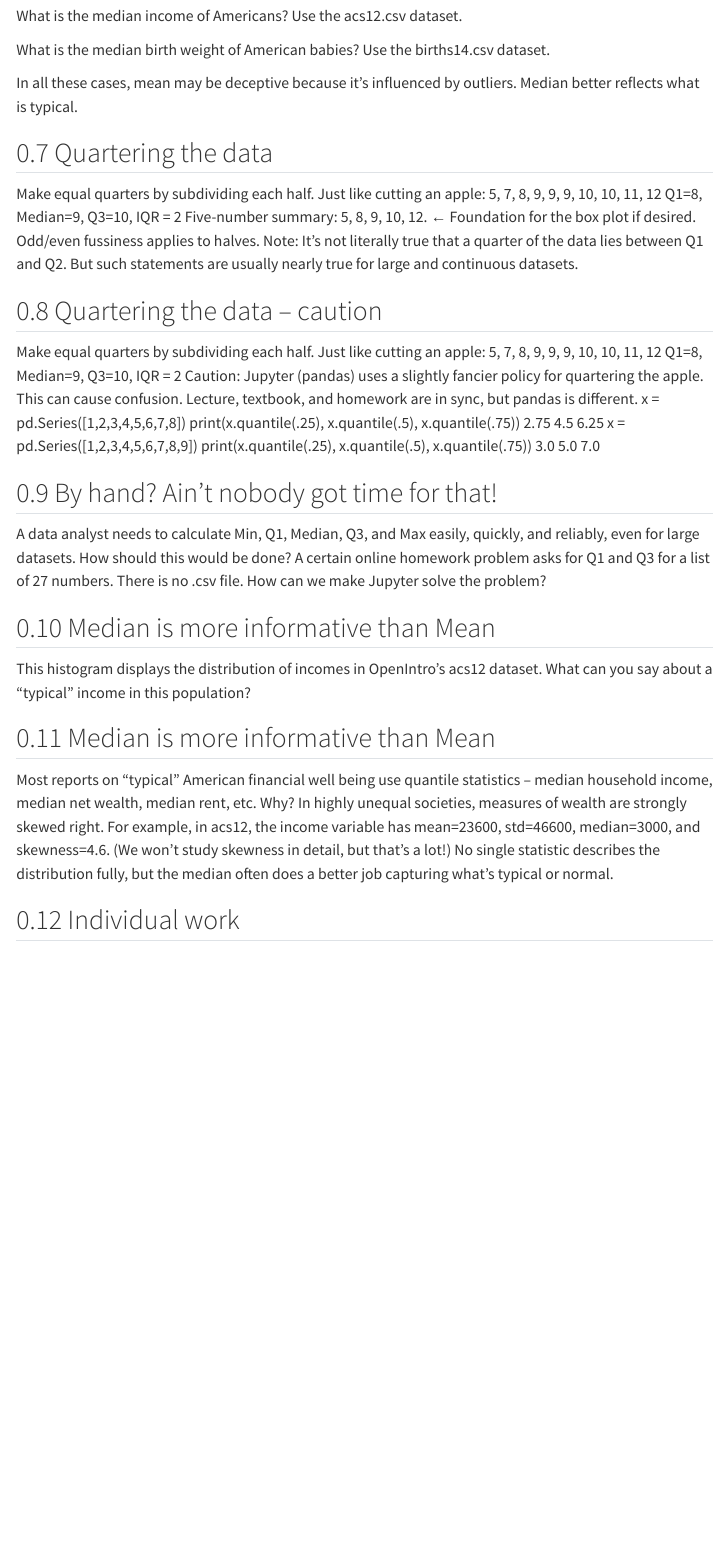
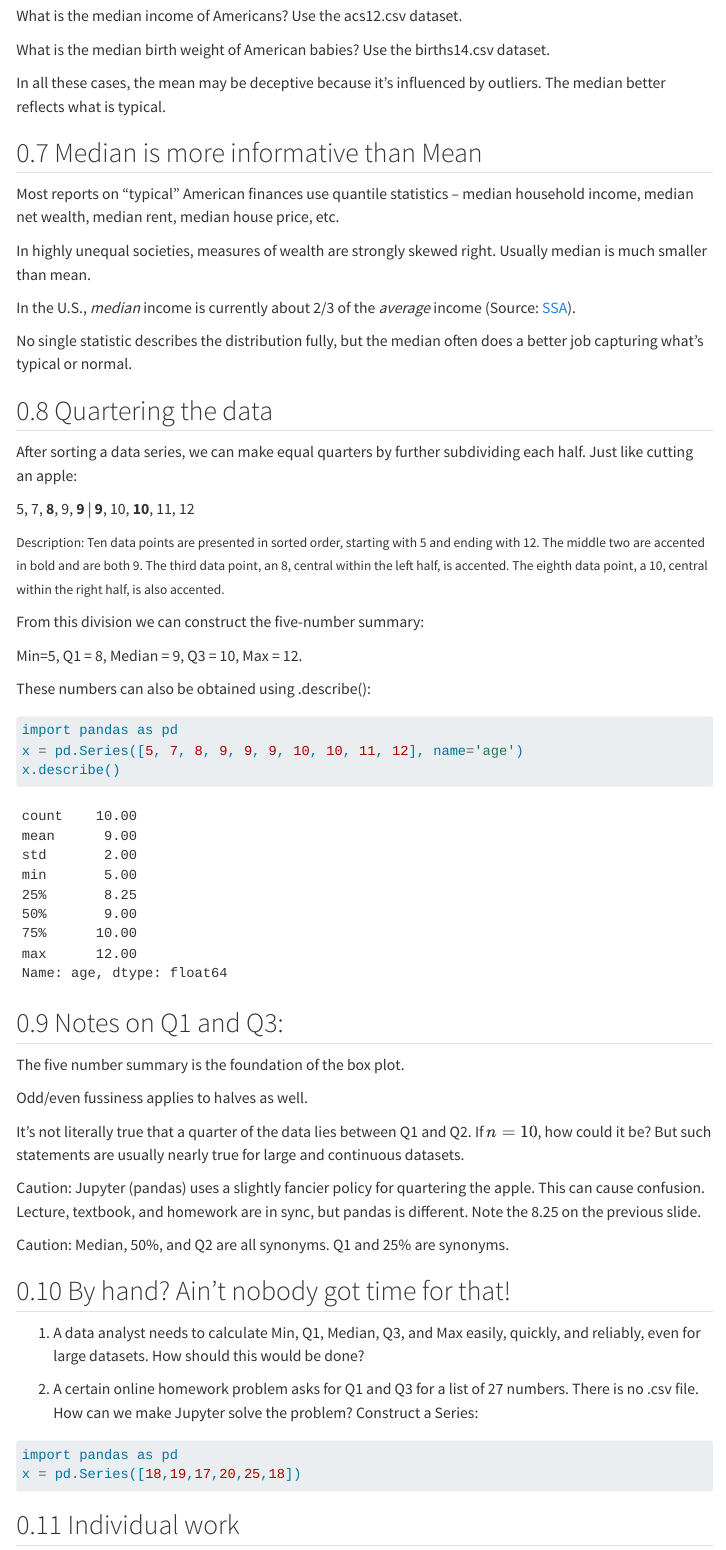
Before and after one commit to JasonHowald/teaching, a Quarto document (Math125/slides/11_quantile_statistics.qmd): the page in a window 1100 px wide, from 1200 px down. Rendered offline with R 4.5, knitr and Pandoc in place of Quarto, with nearby package versions; menus at the side of the page are left out.

Commit message:
Finished 125/slides/11

````diff
--- a/Math125/slides/11_quantile_statistics.qmd
+++ b/Math125/slides/11_quantile_statistics.qmd
@@ -59,45 +59,68 @@ What is the median income of Americans? Use the acs12.csv dataset.
 
 What is the median birth weight of American babies? Use the births14.csv dataset.
 
-In all these cases, mean may be deceptive because it's influenced by outliers. Median
-better reflects what is typical.
+In all these cases, the mean may be deceptive because it's influenced by outliers.
+The median better reflects what is typical.
+
+## Median is more informative than Mean
+Most reports on “typical” American finances use quantile statistics – median household income, median net wealth, median rent, median house price, etc.
+
+In highly unequal societies, measures of wealth are strongly skewed right. Usually median is much smaller than mean.
+
+In the U.S., *median* income is currently about 2/3 of the *average* income (Source: <a href="https://www.ssa.gov/oact/cola/central.html">SSA</a>).
+
+No single statistic describes the distribution fully, but the median often does a better job capturing what’s typical or normal.
 
 ## Quartering the data
 
-Make equal quarters by subdividing each half. Just like cutting an apple:
-5, 7, 8, 9, 9, 9, 10, 10, 11, 12
-Q1=8,   Median=9,   Q3=10, IQR = 2
-Five-number summary: 5, 8, 9, 10, 12.  ← Foundation for the box plot if desired.
-Odd/even fussiness applies to halves.
-Note: It’s not literally true that a quarter of the data lies between Q1 and Q2. But such statements are usually nearly true for large and continuous datasets.
+After sorting a data series, we can make equal quarters by further subdividing
+each half. Just like cutting an apple:
 
-## Quartering the data – caution
+5, 7, **8**, 9, **9** | **9**, 10, **10**, 11, 12
 
-Make equal quarters by subdividing each half. Just like cutting an apple:
-5, 7, 8, 9, 9, 9, 10, 10, 11, 12
-Q1=8,   Median=9,   Q3=10, IQR = 2
-Caution: Jupyter (pandas) uses a slightly fancier policy for quartering the apple. This can cause confusion. Lecture, textbook, and homework are in sync, but pandas is different.
-x = pd.Series([1,2,3,4,5,6,7,8])
-print(x.quantile(.25), x.quantile(.5), x.quantile(.75))
-2.75 4.5 6.25
-x = pd.Series([1,2,3,4,5,6,7,8,9])
-print(x.quantile(.25), x.quantile(.5), x.quantile(.75))
-3.0 5.0 7.0
+<small>Description: Ten data points are presented in sorted order, starting with 5 and ending with 12. The middle two are accented in bold and are both 9. The third data point, an 8, central within the left half, is accented. The eighth data point, a 10, central within the right half, is also accented.</small>
 
+From this division we can construct the five-number summary:
+
+Min=5, Q1 = 8, Median = 9, Q3 = 10, Max = 12.
+
+These numbers can also be obtained using .describe():
+
+```{python}
+#| eval: true
+#| echo: true
+import pandas as pd
+x = pd.Series([5, 7, 8, 9, 9, 9, 10, 10, 11, 12], name='age')
+x.describe()
+```
+
+## Notes on Q1 and Q3:
+
+The five number summary is the foundation of the box plot.
+
+Odd/even fussiness applies to halves as well.
+
+It’s not literally true that a quarter of the data lies between Q1 and Q2. If $n=10$, how could it be? But such statements are usually nearly true for large and continuous datasets.
+
+Caution: Jupyter (pandas) uses a slightly fancier policy for quartering the apple. This can cause confusion. Lecture, textbook, and homework are in sync, but pandas is different. Note the 8.25 on the previous slide.
+
+Caution: Median, 50%, and Q2 are all synonyms. Q1 and 25% are synonyms.
 
 ## By hand? Ain’t nobody got time for that!
 
-A data analyst needs to calculate Min, Q1, Median, Q3, and Max easily, quickly, and reliably, even for large datasets. How should this would be done?
-A certain online homework problem asks for Q1 and Q3 for a list of 27 numbers. There is no .csv file. How can we make Jupyter solve the problem?
+1. A data analyst needs to calculate Min, Q1, Median, Q3, and Max easily, quickly, and reliably, even for large datasets. How should this would be done?
 
-## Median is more informative than Mean
-This histogram displays the distribution of incomes in OpenIntro’s acs12 dataset.
-What can you say about a “typical” income in this population?
+2. A certain online homework problem asks for Q1 and Q3 for a list of 27 numbers. There is no .csv file. How can we make Jupyter solve the problem? Construct a Series:
 
-## Median is more informative than Mean
-Most reports on “typical” American financial well being use quantile statistics – median household income, median net wealth, median rent, etc. Why?
-In highly unequal societies, measures of wealth are strongly skewed right. For example, in acs12, the income variable has mean=23600, std=46600, median=3000, and skewness=4.6. (We won’t study skewness in detail, but that’s a lot!)
-No single statistic describes the distribution fully, but the median often does a better job capturing what’s typical or normal.
+```{python}
+#| eval: false
+#| echo: true
+import pandas as pd
+x = pd.Series([18,19,17,20,25,18])
+```
+
+
+
 
 ## Individual work
 
````
Also changed, not shown: Math125/slides/0_welcome.qmd (+1 -1 lines), Math125/slides/1_the_shape_of_data.qmd (+1 -1 lines), Math125/slides/2_association_and_correlation.qmd (+1 -1 lines), Math125/slides/3_correlation_is_not_causation.qmd (+1 -1 lines), Math125/slides/4-5_samping_and_sample_bias.qmd (+1 -1 lines), Math125/slides/6_controlled_experiments.qmd (+1 -1 lines), Math125/slides/7_dataviz_histogram_and_countplot.qmd (+1 -1 lines), Math125/slides/8_dataviz_boxplot_and_scatterplot.qmd (+1 -1 lines), Math125/slides/9_10_mean_variance_standard_deviation.qmd (+1 -1 lines), docs/listings.json, docs/search.json, 9 other files.
